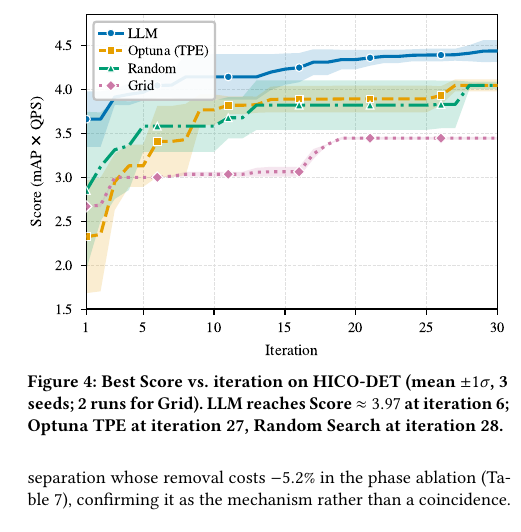
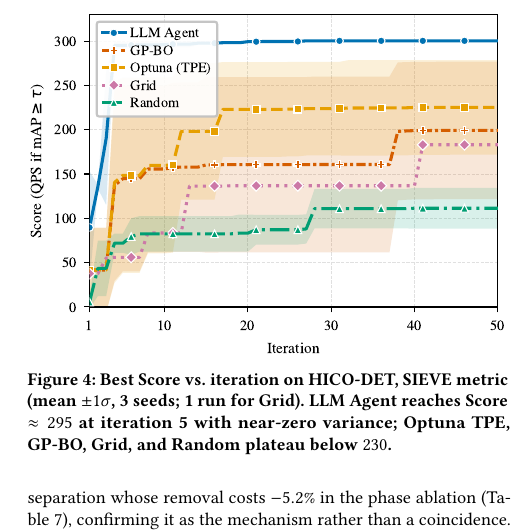
Before and after one commit to shahrzadesmat/Agentic_VDMS, a LaTeX paper (main.tex): part of one column of page 11 of 14, cut at the place of the change. Compiled offline with pdfLaTeX.

Commit message:
Figure 4: update convergence plot to finalized SIEVE results
- 50 iters, SIEVE metric (Score=QPS if mAP≥τ), all 5 methods incl. GP-BO
- Data from FINAL_RESULTS (llm/optuna/random/gpbo ×3 seeds, grid ×1 run)
- Y-axis: 0–330 QPS; updated caption with correct iteration numbers

```diff
--- a/main.tex
+++ b/main.tex
@@ -1159,11 +1159,11 @@ by conditioning each proposal on the full history of observed outcomes.
 \begin{figure}[t]
   \centering
   \includegraphics[width=\columnwidth]{figures/convergence_hico_det.pdf}
-  \Description{Convergence curves showing best Score vs.\ iteration for all five optimizer methods on HICO-DET.}
-  \caption{Best Score vs.\ iteration on HICO-DET
-    (mean $\pm 1\sigma$, 3 seeds; 2 runs for Grid).
-    LLM reaches Score $\approx 3.97$ at iteration~6; Optuna TPE at iteration~27,
-    Random Search at iteration~28.}
+  \Description{Convergence curves showing best SIEVE Score (QPS if mAP≥τ) vs. iteration for five optimizer methods on HICO-DET. LLM Agent rises steeply to ~300 by iteration 5 with near-zero variance; all other methods plateau below 230.}
+  \caption{Best Score vs.\ iteration on HICO-DET, SIEVE metric
+    (mean $\pm 1\sigma$, 3 seeds; 1 run for Grid).
+    LLM Agent reaches Score $\approx 295$ at iteration~5 with near-zero variance;
+    Optuna TPE, GP-BO, Grid, and Random plateau below $230$.}
   \label{fig:convergence}
 \end{figure}
 
```
Also changed, not shown: figures/convergence_hico_det.pdf.
